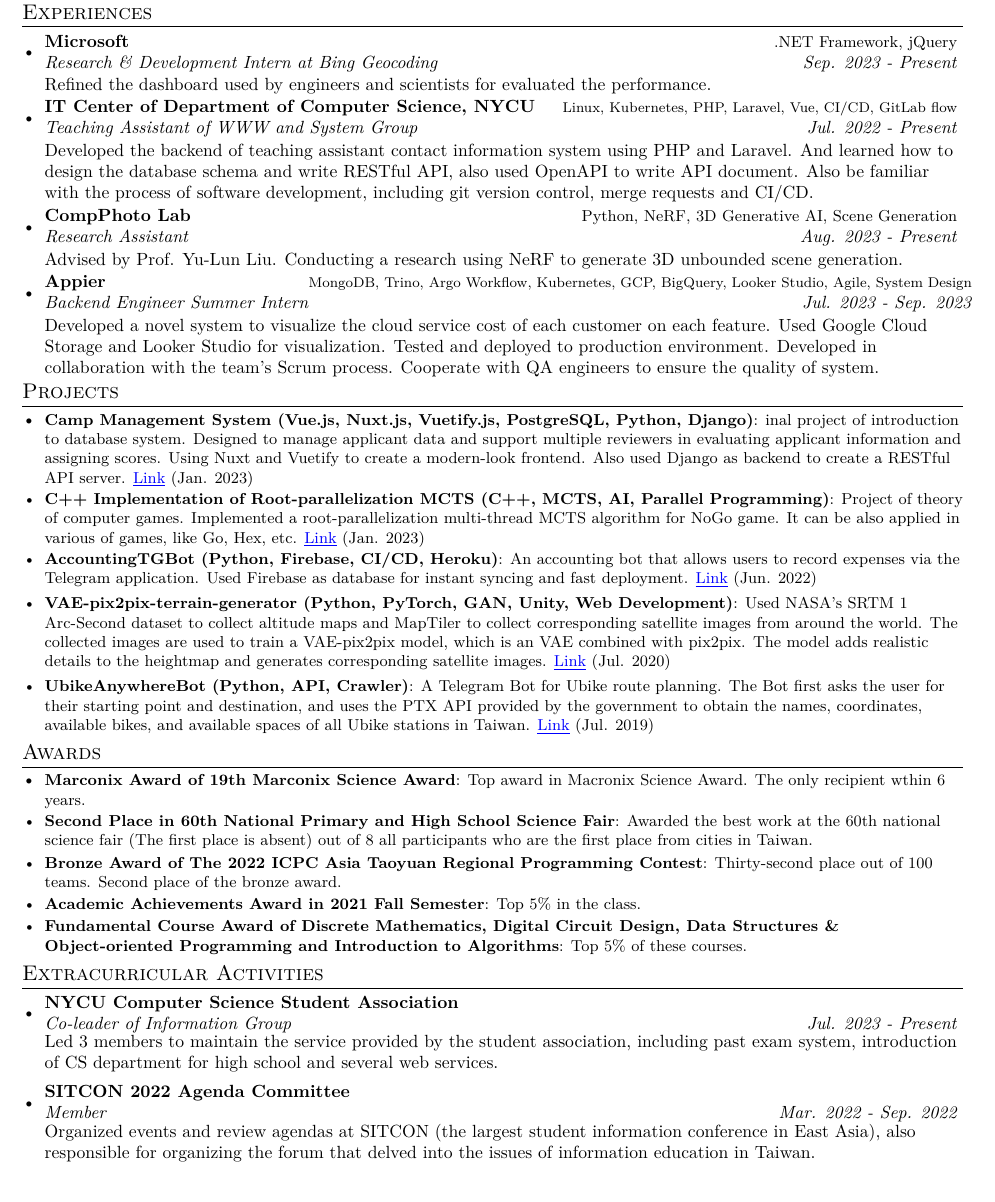
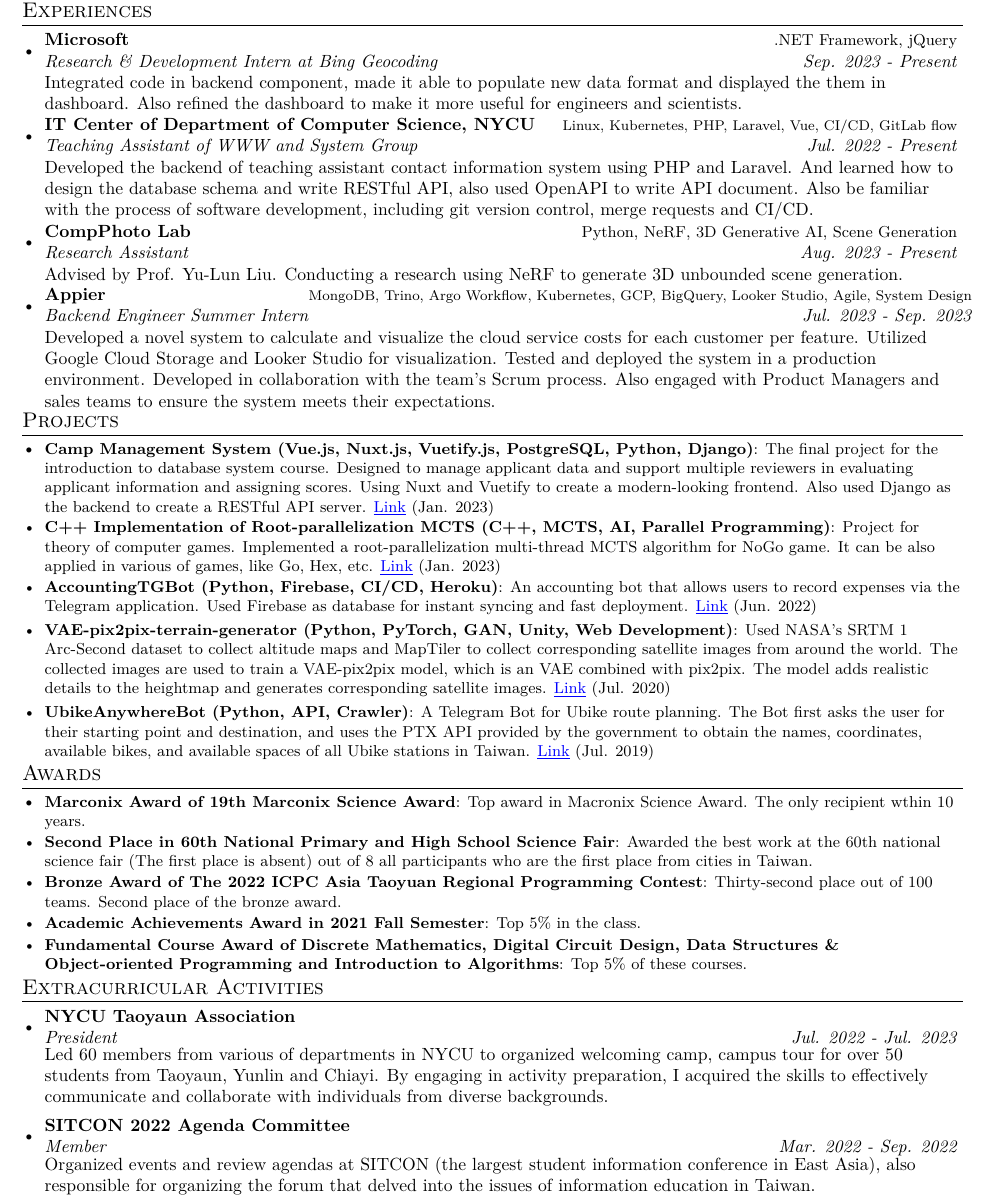
Before and after one commit to jayin92/CV, a LaTeX CV (cv.tex): part of the page, cut so that both start at the same text. The pictures show the PDF file cv.pdf that the author committed with the source.

Commit message:
update CV for google

```diff
--- a/cv.tex
+++ b/cv.tex
@@ -130,7 +130,7 @@
        	{Research \& Development Intern at Bing Geocoding}{Sep. 2023 - Present}
 
        	\vspace{0.25em}
-       	Refined the dashboard used by engineers and scientists for evaluated the performance.
+       	Integrated code in backend component, made it able to populate new data format and displayed the them in dashboard. Also refined the dashboard to make it more useful for engineers and scientists.
        	\vspace{-0.5em}
    \resumeSubheading{IT Center of Department of Computer Science, NYCU}{\footnotesize Linux, Kubernetes, PHP, Laravel, Vue, CI/CD, GitLab flow}
        {Teaching Assistant of WWW and System Group}{Jul. 2022 - Present}
@@ -150,7 +150,7 @@
     	{Backend Engineer Summer Intern}{Jul. 2023 - Sep. 2023}
 
     	\vspace{0.25em}
-    	Developed a novel system to visualize the cloud service cost of each customer on each feature. Used Google Cloud Storage and Looker Studio for visualization. Tested and deployed to production environment. Developed in collaboration with the team's Scrum process. Cooperate with QA engineers to ensure the quality of system.
+    	Developed a novel system to calculate and visualize the cloud service costs for each customer per feature. Utilized Google Cloud Storage and Looker Studio for visualization. Tested and deployed the system in a production environment. Developed in collaboration with the team's Scrum process. Also engaged with Product Managers and sales teams to ensure the system meets their expectations.
 
 
 \resumeSubHeadingListEnd
@@ -160,8 +160,8 @@
 \section{Projects}
 \resumeSubHeadingListStart
 \setlength\itemsep{0.25em}
-\resumeSubItem{Camp Management System (Vue.js, Nuxt.js, Vuetify.js, PostgreSQL, Python, Django)}{inal project of introduction to database system. Designed to manage applicant data and support multiple reviewers in evaluating applicant information and assigning scores. Using Nuxt and Vuetify to create a modern-look frontend. Also used Django as backend to create a RESTful API server. \href{https://github.com/jayin92/camp-management-system}{\underline{Link}} (Jan. 2023)}
-\resumeSubItem{C++ Implementation of Root-parallelization MCTS (C++, MCTS, AI, Parallel Programming)}{Project of theory of computer games. Implemented a root-parallelization multi-thread MCTS algorithm for NoGo game. It can be also applied in various of games, like Go, Hex, etc. \href{https://github.com/jayin92/NYCU-theory-of-computer-games/tree/main/project3/code}{\underline{Link}} (Jan. 2023)}
+\resumeSubItem{Camp Management System (Vue.js, Nuxt.js, Vuetify.js, PostgreSQL, Python, Django)}{The final project for the introduction to database system course. Designed to manage applicant data and support multiple reviewers in evaluating applicant information and assigning scores. Using Nuxt and Vuetify to create a modern-looking frontend. Also used Django as the backend to create a RESTful API server. \href{https://github.com/jayin92/camp-management-system}{\underline{Link}} (Jan. 2023)}
+\resumeSubItem{C++ Implementation of Root-parallelization MCTS (C++, MCTS, AI, Parallel Programming)}{Project for theory of computer games. Implemented a root-parallelization multi-thread MCTS algorithm for NoGo game. It can be also applied in various of games, like Go, Hex, etc. \href{https://github.com/jayin92/NYCU-theory-of-computer-games/tree/main/project3/code}{\underline{Link}} (Jan. 2023)}
 \resumeSubItem{AccountingTGBot (Python, Firebase, CI/CD, Heroku)}{An accounting bot that allows users to record expenses via the Telegram application. Used Firebase as database for instant syncing and fast deployment.  \href{https://github.com/jayin92/AccountingTGBot}{\underline{Link}} (Jun. 2022)}
 \vspace{2pt}
 \resumeSubItem{VAE-pix2pix-terrain-generator (Python, PyTorch, GAN, Unity, Web Development)}{Used NASA's SRTM 1 Arc-Second dataset to collect altitude maps and MapTiler to collect corresponding satellite images from around the world. The collected images are used to train a VAE-pix2pix model, which is an VAE combined with pix2pix. The model adds realistic details to the heightmap and generates corresponding satellite images.
@@ -179,7 +179,7 @@
 \section{Awards}
 \resumeSubHeadingListStart
 \setlength\itemsep{0.25em}
-\resumeSubItem{Marconix Award of 19th Marconix Science Award}{Top award in Macronix Science Award. The only recipient wthin 6 years.}
+\resumeSubItem{Marconix Award of 19th Marconix Science Award}{Top award in Macronix Science Award. The only recipient wthin 10 years.}
 %\vspace{0.5pt}
 \resumeSubItem{Second Place in 60th National Primary and High School Science Fair}{Awarded the best work at the 60th national science fair (The first place is absent) out of 8 all participants who are the first place from cities in Taiwan.}
 \vspace{0.5pt}
@@ -198,9 +198,10 @@
 \section{Extracurricular Activities}
   \resumeSubHeadingListStart
   \setlength\itemsep{0.25em}
-   \resumeSubheading
-      {NYCU Computer Science Student Association}{}
-      {Co-leader of Information Group}{Jul. 2023 - Present}
-      % \\vspace{0.5pt}
+       \resumeSubheading
+           {NYCU Taoyaun Association}{}
+           {President}{Jul. 2022 - Jul. 2023}
+           % \\vspace{0.5pt}
 
-      Led 3 members to maintain the service provided by the student association, including past exam system, introduction of CS department for high school and several web services.
+           Led 60 members from various of departments in NYCU to organized welcoming camp, campus tour for over 50 students from Taoyaun, Yunlin and Chiayi. By engaging in activity preparation, I acquired the skills to effectively communicate and collaborate with individuals from diverse backgrounds.
+  \resumeSubheading
@@ -207,3 +215,5 @@
+         \vspace{1pt}
+         	\iffalse
   \resumeSubheading
       {SITCON 2022 Agenda Committee}{}
       {Member}{Mar. 2022 - Sep. 2022}
```
Also changed, not shown: cv.pdf, cv.tex (20 more changed lines).
